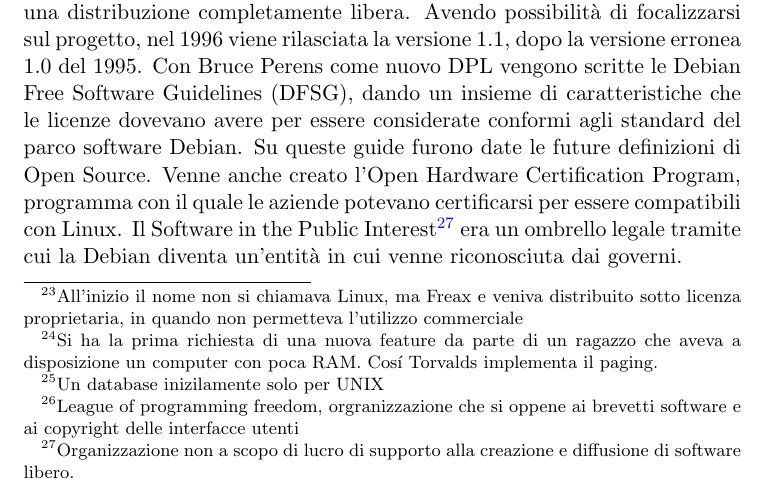
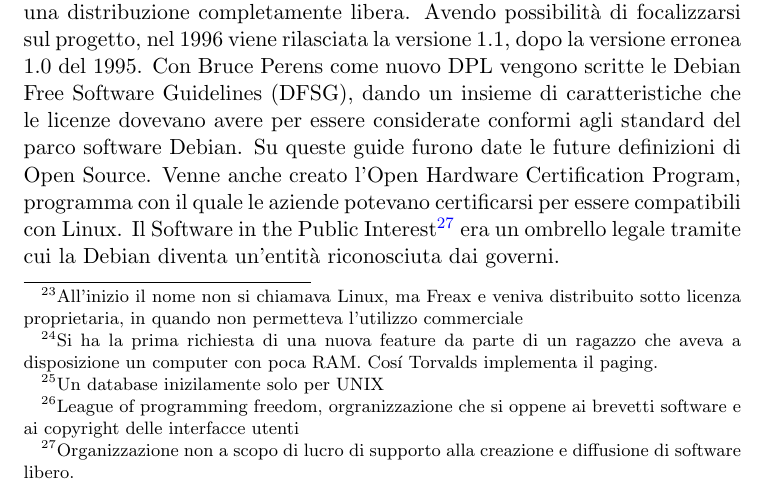
Before and after one commit to Polpetta/TOSNotes, a LaTeX document (main.tex, which reads res/fLessons/20-10-15.tex): part of page 15 of 72, cut so that both start at the same text. Compiled offline with pdfLaTeX.

Commit message:
Removed "in cui venne" because the sentence did not make much sense

```diff
--- a/res/fLessons/20-10-15.tex
+++ b/res/fLessons/20-10-15.tex
@@ -18,7 +18,7 @@
 
 \subsubsection{Debian}
 
-Distro guidata dalla nuova generazione hacker di Linus. Linux come kernel stava prendendo suo vigore, creando una comunit\`a a sé stante allontanandosi dal software libero. Un motivo di ci\`o fu la causa che si ebbe nel 1988 tra Apple e Microsoft, che impegn\`o lo GNU nella LPF\footnote{League of programming freedom, orgranizzazione che si oppene ai brevetti software e ai copyright delle interfacce utenti}, impedendo che passasse il principio di copyright nella interfaccia grafica. Murdock allora per riavvicinare la comunit\`a Linux a GNU annuncia la sua intenzione di fare una distribuzione completamente libera. Avendo possibilit\`a di focalizzarsi sul progetto, nel 1996 viene rilasciata la versione 1.1, dopo la versione erronea 1.0 del 1995. Con Bruce Perens come nuovo DPL vengono scritte le Debian Free Software Guidelines (DFSG), dando un insieme di caratteristiche che le licenze dovevano avere per essere considerate conformi agli standard del parco software Debian. Su queste guide furono date le future definizioni di Open Source. Venne anche creato l'Open Hardware Certification Program, programma con il quale le aziende potevano certificarsi per essere compatibili con Linux. Il Software in the Public Interest\footnote{Organizzazione non a scopo di lucro di supporto alla creazione e diffusione di software libero.} era un ombrello legale tramite cui la Debian diventa un'entit\`a in cui venne riconosciuta dai governi.
+Distro guidata dalla nuova generazione hacker di Linus. Linux come kernel stava prendendo suo vigore, creando una comunit\`a a sé stante allontanandosi dal software libero. Un motivo di ci\`o fu la causa che si ebbe nel 1988 tra Apple e Microsoft, che impegn\`o lo GNU nella LPF\footnote{League of programming freedom, orgranizzazione che si oppene ai brevetti software e ai copyright delle interfacce utenti}, impedendo che passasse il principio di copyright nella interfaccia grafica. Murdock allora per riavvicinare la comunit\`a Linux a GNU annuncia la sua intenzione di fare una distribuzione completamente libera. Avendo possibilit\`a di focalizzarsi sul progetto, nel 1996 viene rilasciata la versione 1.1, dopo la versione erronea 1.0 del 1995. Con Bruce Perens come nuovo DPL vengono scritte le Debian Free Software Guidelines (DFSG), dando un insieme di caratteristiche che le licenze dovevano avere per essere considerate conformi agli standard del parco software Debian. Su queste guide furono date le future definizioni di Open Source. Venne anche creato l'Open Hardware Certification Program, programma con il quale le aziende potevano certificarsi per essere compatibili con Linux. Il Software in the Public Interest\footnote{Organizzazione non a scopo di lucro di supporto alla creazione e diffusione di software libero.} era un ombrello legale tramite cui la Debian diventa un'entit\`a riconosciuta dai governi.
 
 \paragraph*{Caratteristiche} Debian presenta il patto sociale, dove si ha un'attenzione maniacale alla qualit\`a, in cui si adotta solo software libero (secondo la DFSG) e dove gli sviluppi e decisioni sono presi in maniera comunitaria. Data l'impossibilit\`a di adottare solamente software libero, la Debian ha messo a disposizione (anche se non supporta ufficilamente) software non-free (ovvero costituito da software proprietario) e contrib (software libero che per funzionare ha bisogno di software proprietario). Diversi tipi di distribuzioni:
 \begin{itemize}
```
